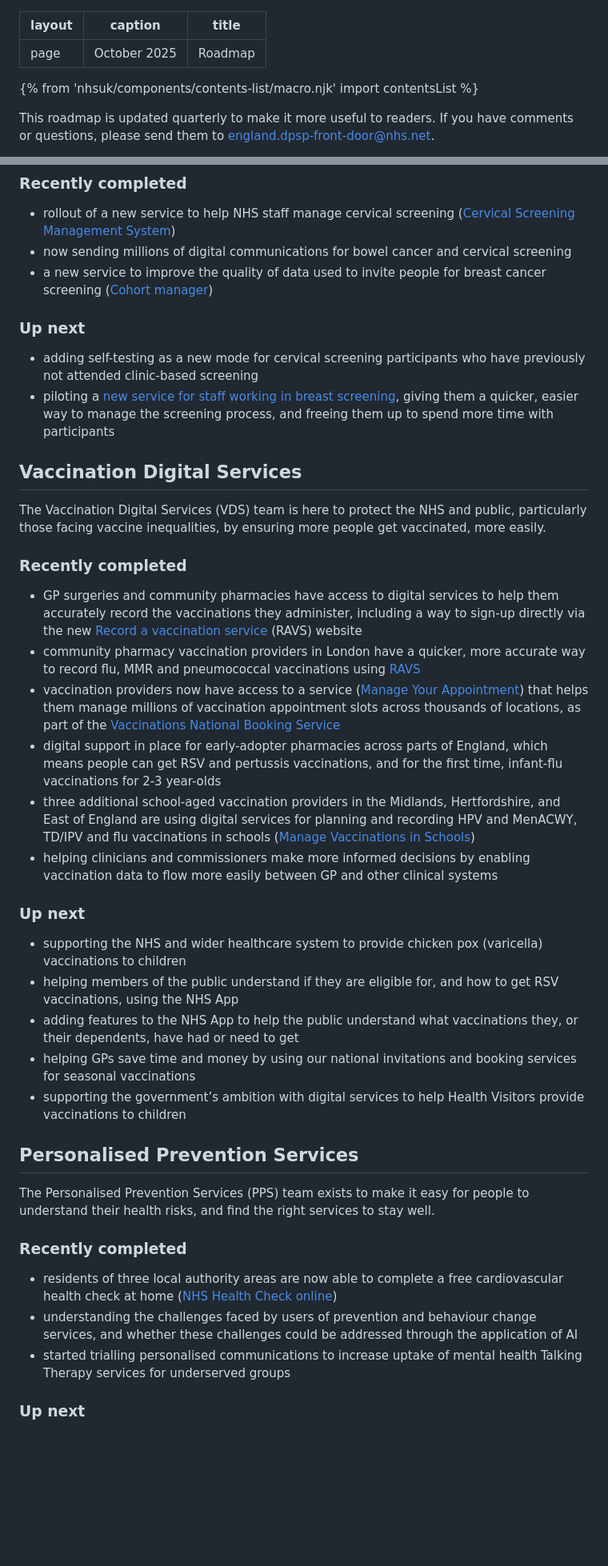
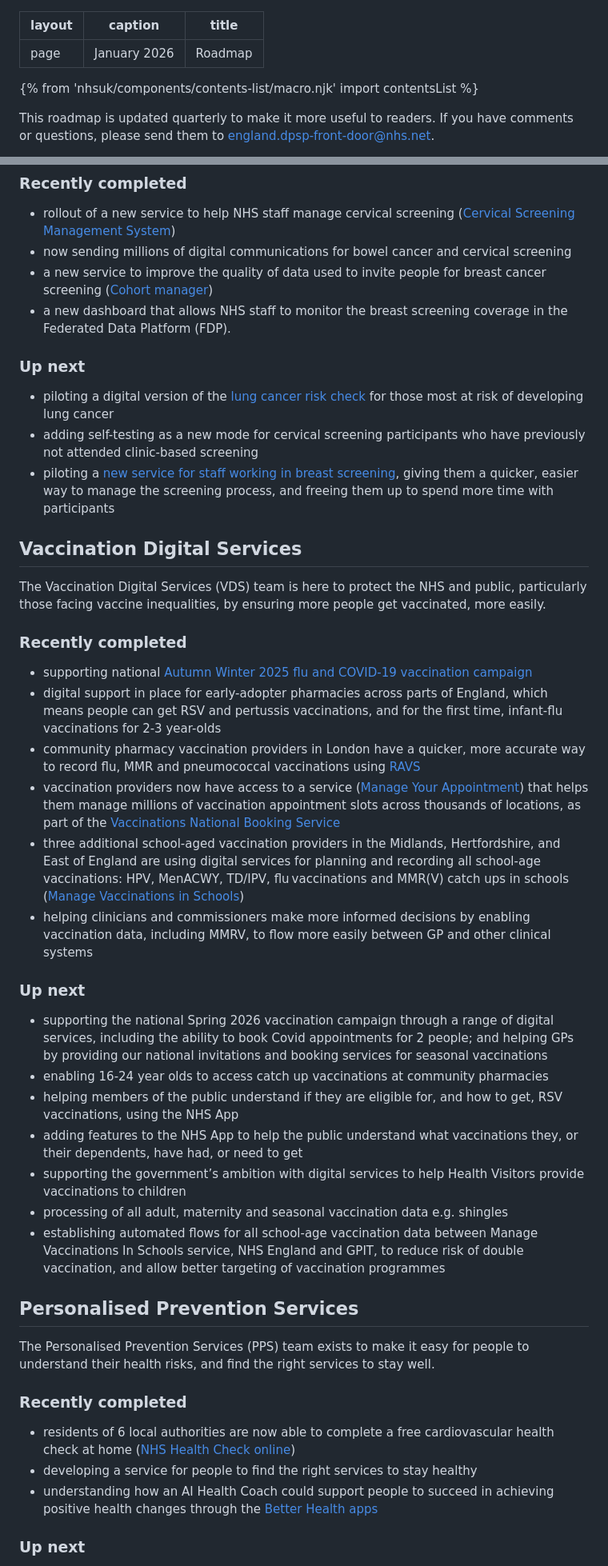
Before and after one commit to NHSDigital/digital-prevention-services-portfolio, a Markdown page: app/roadmap.md, 2 parts joined by grey strips. Shown at 80% size. Drawn GitHub-style; blank space fills up the shorter version.

```diff
--- a/app/roadmap.md
+++ b/app/roadmap.md
@@ -1,6 +1,6 @@
 ---
 layout: page
-caption: October 2025
+caption: January 2026
 title: Roadmap
 ---
 
@@ -21,9 +21,11 @@ The Digital Screening team works on providing provide safe, efficient, high qual
 - rollout of a new service to help NHS staff manage cervical screening ([Cervical Screening Management System](https://www.service-catalogue.nhs.uk/services/cervical-screening-management-system))
 - now sending millions of digital communications for bowel cancer and cervical screening
 - a new service to improve the quality of data used to invite people for breast cancer screening ([Cohort manager](https://www.service-catalogue.nhs.uk/services/create-screening-cohorts))
+- a new dashboard that allows NHS staff to monitor the breast screening coverage in the Federated Data Platform (FDP).
 
 <!-- omit from toc -->
 
 ### Up next
 
+- piloting a digital version of the [lung cancer risk check](https://www.nhs.uk/tests-and-treatments/lung-cancer-screening/) for those most at risk of developing lung cancer
 - adding self-testing as a new mode for cervical screening participants who have previously not attended clinic-based screening
@@ -37,22 +39,24 @@ The Vaccination Digital Services (VDS) team is here to protect the NHS and publi
 
 ### Recently completed
 
-- GP surgeries and community pharmacies have access to digital services to help them accurately record the vaccinations they administer, including a way to sign-up directly via the new [Record a vaccination service](https://www.ravs.england.nhs.uk/login) (RAVS) website
+- supporting national [Autumn Winter 2025 flu and COVID-19 vaccination campaign](https://www.england.nhs.uk/long-read/flu-and-covid-19-seasonal-vaccination-programme-autumn-winter-2025-26/)
+- digital support in place for early-adopter pharmacies across parts of England, which means people can get RSV and pertussis vaccinations, and for the first time, infant-flu vaccinations for 2-3 year-olds
 - community pharmacy vaccination providers in London have a quicker, more accurate way to record flu, MMR and pneumococcal vaccinations using [RAVS](https://www.ravs.england.nhs.uk/login)
 - vaccination providers now have access to a service ([Manage Your Appointment](https://www.nhs.uk/manage-your-appointments/login)) that helps them manage millions of vaccination appointment slots across thousands of locations, as part of the [Vaccinations National Booking Service](https://digital.nhs.uk/services/vaccinations-national-booking-service)
-- digital support in place for early-adopter pharmacies across parts of England, which means people can get RSV and pertussis vaccinations, and for the first time, infant-flu vaccinations for 2-3 year-olds
-- three additional school-aged vaccination providers in the Midlands, Hertfordshire, and East of England are using digital services for planning and recording HPV and MenACWY, TD/IPV and flu vaccinations in schools ([Manage Vaccinations in Schools](https://digital.nhs.uk/blog/transformation-blog/2025/an-easier-way-to-manage-vaccinations-in-schools))
-- helping clinicians and commissioners make more informed decisions by enabling vaccination data to flow more easily between GP and other clinical systems
+- three additional school-aged vaccination providers in the Midlands, Hertfordshire, and East of England are using digital services for planning and recording all school-age vaccinations: HPV, MenACWY, TD/IPV, flu vaccinations and MMR(V) catch ups in schools ([Manage Vaccinations in Schools](https://digital.nhs.uk/blog/transformation-blog/2025/an-easier-way-to-manage-vaccinations-in-schools))
+- helping clinicians and commissioners make more informed decisions by enabling vaccination data, including MMRV, to flow more easily between GP and other clinical systems
 
 <!-- omit from toc -->
 
 ### Up next
 
-- supporting the NHS and wider healthcare system to provide chicken pox (varicella) vaccinations to children
-- helping members of the public understand if they are eligible for, and how to get RSV vaccinations, using the NHS App
-- adding features to the NHS App to help the public understand what vaccinations they, or their dependents, have had or need to get
-- helping GPs save time and money by using our national invitations and booking services for seasonal vaccinations
+- supporting the national Spring 2026 vaccination campaign through a range of digital services, including the ability to book Covid appointments for 2 people; and helping GPs by providing our national invitations and booking services for seasonal vaccinations
+- enabling 16-24 year olds to access catch up vaccinations at community pharmacies
+- helping members of the public understand if they are eligible for, and how to get, RSV vaccinations, using the NHS App
+- adding features to the NHS App to help the public understand what vaccinations they, or their dependents, have had, or need to get
 - supporting the government’s ambition with digital services to help Health Visitors provide vaccinations to children
+- processing of all adult, maternity and seasonal vaccination data e.g. shingles
+- establishing automated flows for all school-age vaccination data between Manage Vaccinations In Schools service, NHS England and GPIT, to reduce risk of double vaccination, and allow better targeting of vaccination programmes
 
 ## Personalised Prevention Services
 
@@ -62,9 +66,9 @@ The Personalised Prevention Services (PPS) team exists to make it easy for peopl
 
 ### Recently completed
 
-- residents of three local authority areas are now able to complete a free cardiovascular health check at home ([NHS Health Check online](https://www.service-catalogue.nhs.uk/services/digital-nhs-health-check))
-- understanding the challenges faced by users of prevention and behaviour change services, and whether these challenges could be addressed through the application of AI
-- started trialling personalised communications to increase uptake of mental health Talking Therapy services for underserved groups
+- residents of 6 local authorities are now able to complete a free cardiovascular health check at home ([NHS Health Check online](https://www.service-catalogue.nhs.uk/services/digital-nhs-health-check))
+- developing a service for people to find the right services to stay healthy
+- understanding how an AI Health Coach could support people to succeed in achieving positive health changes through the [Better Health apps](https://www.nhs.uk/better-health/)
 
 <!-- omit from toc -->
 
```
Also changed, not shown: other parts of app/roadmap.md (+19 -18 lines).
